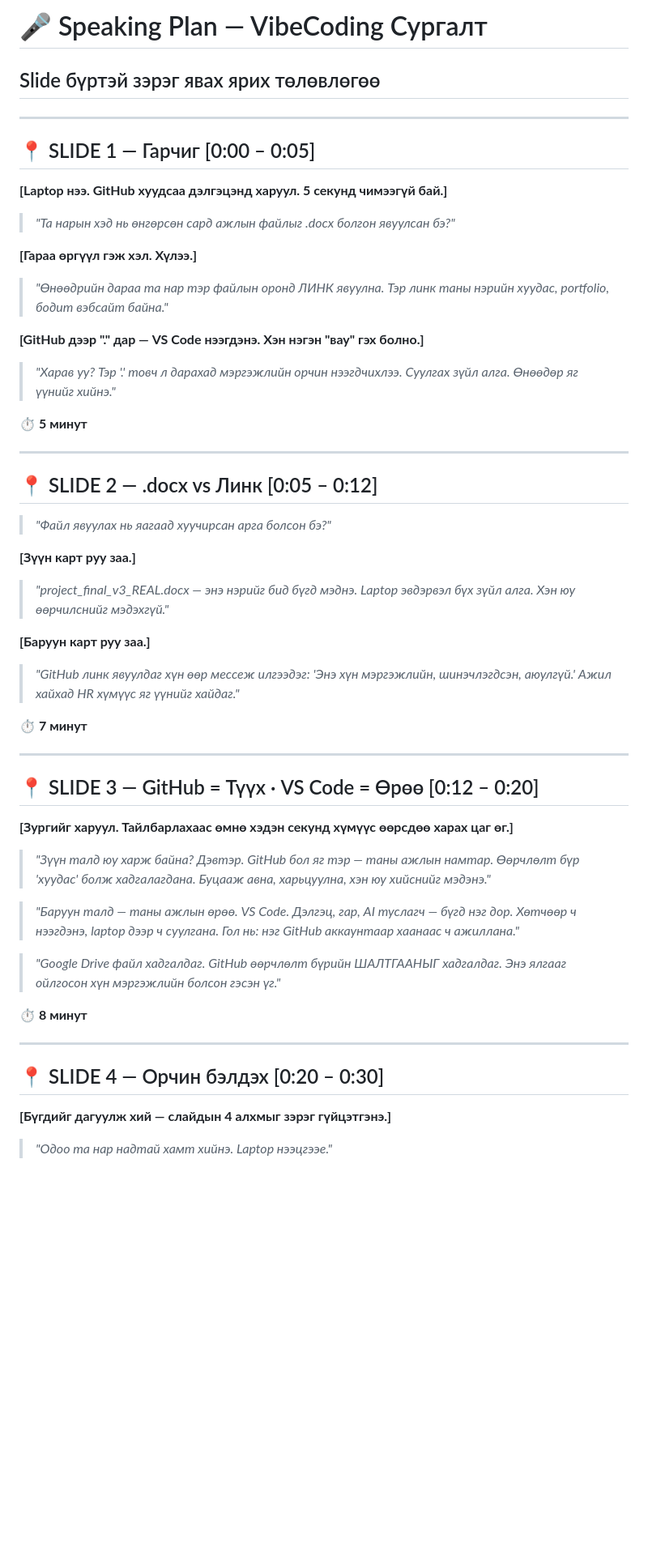
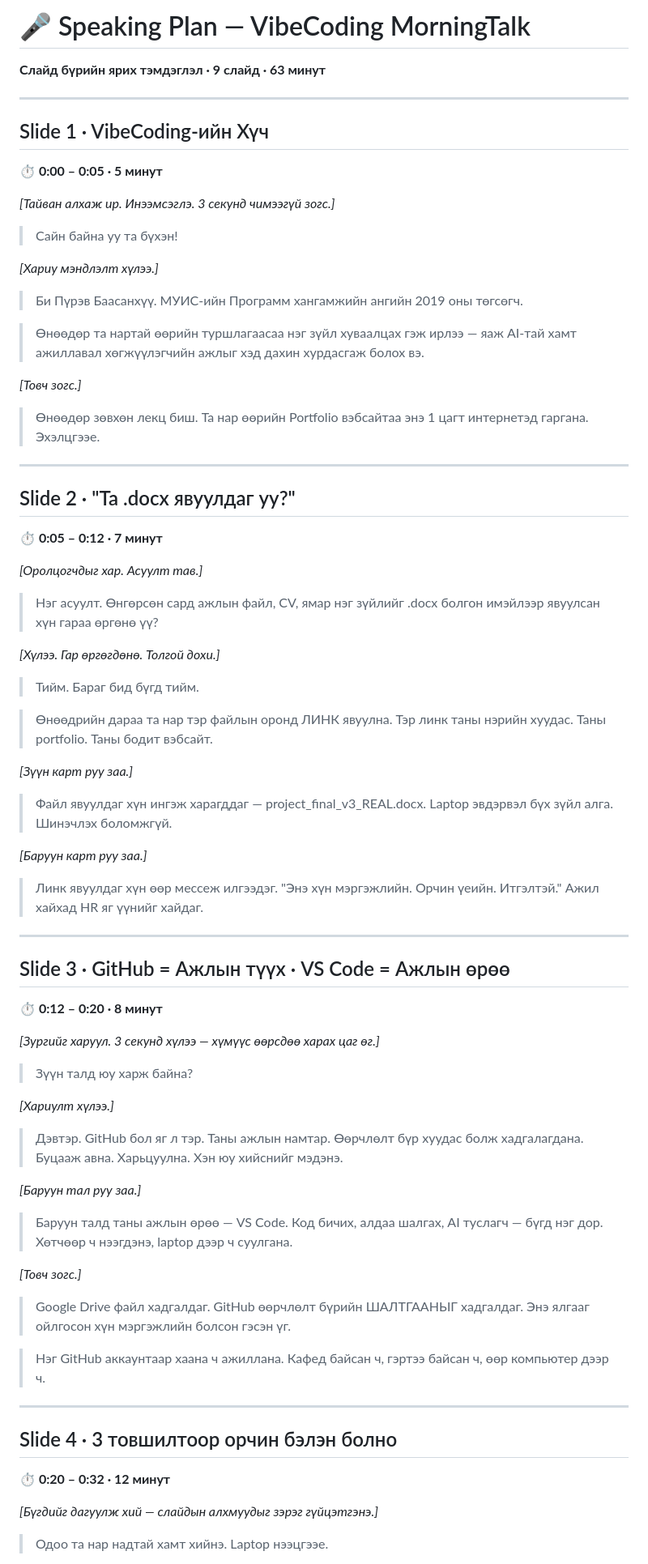
Before and after one commit to mind-loop/ithub-uvs-readme, a Markdown page: Speaking_Script.md, the part around one of its changes. Shown at 81% size. Rendered like a GitHub page; blank space fills up the shorter version.

```diff
--- a/Speaking_Script.md
+++ b/Speaking_Script.md
@@ -1,59 +1,96 @@
-# 🎤 Speaking Plan — VibeCoding Сургалт
-## Slide бүртэй зэрэг явах ярих төлөвлөгөө
+# 🎤 Speaking Plan — VibeCoding MorningTalk
+**Слайд бүрийн ярих тэмдэглэл · 9 слайд · 63 минут**
 
 ---
 
-## 📍 SLIDE 1 — Гарчиг [0:00 – 0:05]
+## Slide 1 · VibeCoding-ийн Хүч
+**⏱ 0:00 – 0:05 · 5 минут**
 
-**[Laptop нээ. GitHub хуудсаа дэлгэцэнд харуул. 5 секунд чимээгүй бай.]**
+*[Тайван алхаж ир. Инээмсэглэ. 3 секунд чимээгүй зогс.]*
 
-> *"Та нарын хэд нь өнгөрсөн сард ажлын файлыг .docx болгон явуулсан бэ?"*
+> Сайн байна уу та бүхэн!
 
-**[Гараа өргүүл гэж хэл. Хүлээ.]**
+*[Хариу мэндлэлт хүлээ.]*
 
-> *"Өнөөдрийн дараа та нар тэр файлын оронд ЛИНК явуулна. Тэр линк таны нэрийн хуудас, portfolio, бодит вэбсайт байна."*
+> Би Пүрэв Баасанхүү.
+> МУИС-ийн Программ хангамжийн ангийн 2019 оны төгсөгч.
 
-**[GitHub дээр "." дар — VS Code нээгдэнэ. Хэн нэгэн "вау" гэх болно.]**
+> Өнөөдөр та нартай өөрийн туршлагаасаа нэг зүйл хуваалцах гэж ирлээ —
+> яаж AI-тай хамт ажиллавал хөгжүүлэгчийн ажлыг хэд дахин хурдасгаж болох вэ.
 
-> *"Харав уу? Тэр '.' товч л дарахад мэргэжлийн орчин нээгдчихлээ. Суулгах зүйл алга. Өнөөдөр яг үүнийг хийнэ."*
+*[Товч зогс.]*
 
-⏱ **5 минут**
+> Өнөөдөр зөвхөн лекц биш.
+> Та нар өөрийн Portfolio вэбсайтаа энэ 1 цагт интернетэд гаргана.
+> Эхэлцгээе.
 
 ---
 
-## 📍 SLIDE 2 — .docx vs Линк [0:05 – 0:12]
+## Slide 2 · "Та .docx явуулдаг уу?"
+**⏱ 0:05 – 0:12 · 7 минут**
 
-> *"Файл явуулах нь яагаад хуучирсан арга болсон бэ?"*
+*[Оролцогчдыг хар. Асуулт тав.]*
 
-**[Зүүн карт руу заа.]**
+> Нэг асуулт.
+> Өнгөрсөн сард ажлын файл, CV, ямар нэг зүйлийг
+> .docx болгон имэйлээр явуулсан хүн гараа өргөнө үү?
 
-> *"project_final_v3_REAL.docx — энэ нэрийг бид бүгд мэднэ. Laptop эвдэрвэл бүх зүйл алга. Хэн юу өөрчилснийг мэдэхгүй."*
+*[Хүлээ. Гар өргөгдөнө. Толгой дохи.]*
 
-**[Баруун карт руу заа.]**
+> Тийм. Бараг бид бүгд тийм.
 
-> *"GitHub линк явуулдаг хүн өөр мессеж илгээдэг: 'Энэ хүн мэргэжлийн, шинэчлэгдсэн, аюулгүй.' Ажил хайхад HR хүмүүс яг үүнийг хайдаг."*
+> Өнөөдрийн дараа та нар тэр файлын оронд ЛИНК явуулна.
+> Тэр линк таны нэрийн хуудас. Таны portfolio. Таны бодит вэбсайт.
 
-⏱ **7 минут**
+*[Зүүн карт руу заа.]*
+
+> Файл явуулдаг хүн ингэж харагддаг —
+> project_final_v3_REAL.docx.
+> Laptop эвдэрвэл бүх зүйл алга. Шинэчлэх боломжгүй.
+
+*[Баруун карт руу заа.]*
+
+> Линк явуулдаг хүн өөр мессеж илгээдэг.
+> "Энэ хүн мэргэжлийн. Орчин үеийн. Итгэлтэй."
+> Ажил хайхад HR яг үүнийг хайдаг.
 
 ---
 
-## 📍 SLIDE 3 — GitHub = Түүх · VS Code = Өрөө [0:12 – 0:20]
+## Slide 3 · GitHub = Ажлын түүх · VS Code = Ажлын өрөө
+**⏱ 0:12 – 0:20 · 8 минут**
 
-**[Зургийг харуул. Тайлбарлахаас өмнө хэдэн секунд хүмүүс өөрсдөө харах цаг өг.]**
+*[Зургийг харуул. 3 секунд хүлээ — хүмүүс өөрсдөө харах цаг өг.]*
 
-> *"Зүүн талд юу харж байна? Дэвтэр. GitHub бол яг тэр — таны ажлын намтар. Өөрчлөлт бүр 'хуудас' болж хадгалагдана. Буцааж авна, харьцуулна, хэн юу хийснийг мэдэнэ."*
+> Зүүн талд юу харж байна?
 
-> *"Баруун талд — таны ажлын өрөө. VS Code. Дэлгэц, гар, AI туслагч — бүгд нэг дор. Хөтчөөр ч нээгдэнэ, laptop дээр ч суулгана. Гол нь: нэг GitHub аккаунтаар хаанаас ч ажиллана."*
+*[Хариулт хүлээ.]*
 
-> *"Google Drive файл хадгалдаг. GitHub өөрчлөлт бүрийн ШАЛТГААНЫГ хадгалдаг. Энэ ялгааг ойлгосон хүн мэргэжлийн болсон гэсэн үг."*
+> Дэвтэр. GitHub бол яг л тэр.
+> Таны ажлын намтар.
+> Өөрчлөлт бүр хуудас болж хадгалагдана.
+> Буцааж авна. Харьцуулна. Хэн юу хийснийг мэдэнэ.
 
-⏱ **8 минут**
+*[Баруун тал руу заа.]*
+
+> Баруун талд таны ажлын өрөө — VS Code.
+> Код бичих, алдаа шалгах, AI туслагч — бүгд нэг дор.
+> Хөтчөөр ч нээгдэнэ, laptop дээр ч суулгана.
+
+*[Товч зогс.]*
+
+> Google Drive файл хадгалдаг.
+> GitHub өөрчлөлт бүрийн ШАЛТГААНЫГ хадгалдаг.
+> Энэ ялгааг ойлгосон хүн мэргэжлийн болсон гэсэн үг.
+
+> Нэг GitHub аккаунтаар хаана ч ажиллана.
+> Кафед байсан ч, гэртээ байсан ч, өөр компьютер дээр ч.
 
 ---
 
-## 📍 SLIDE 4 — Орчин бэлдэх [0:20 – 0:30]
+## Slide 4 · 3 товшилтоор орчин бэлэн болно
+**⏱ 0:20 – 0:32 · 12 минут**
 
-**[Бүгдийг дагуулж хий — слайдын 4 алхмыг зэрэг гүйцэтгэнэ.]**
+*[Бүгдийг дагуулж хий — слайдын алхмуудыг зэрэг гүйцэтгэнэ.]*
 
-> *"Одоо та нар надтай хамт хийнэ. Laptop нээцгээе."*
+> Одоо та нар надтай хамт хийнэ. Laptop нээцгээе.
 
```
Also changed, not shown: other parts of Speaking_Script.md (+136 -64 lines).
